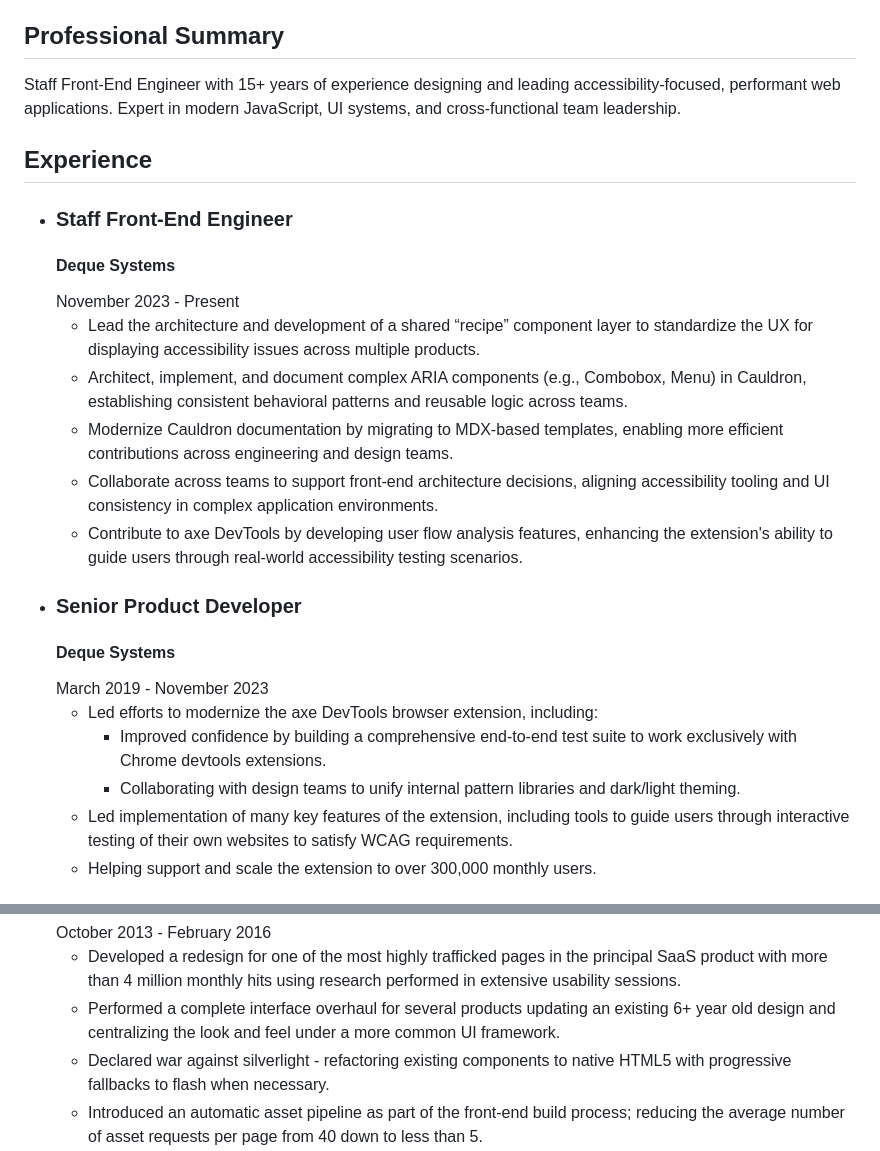
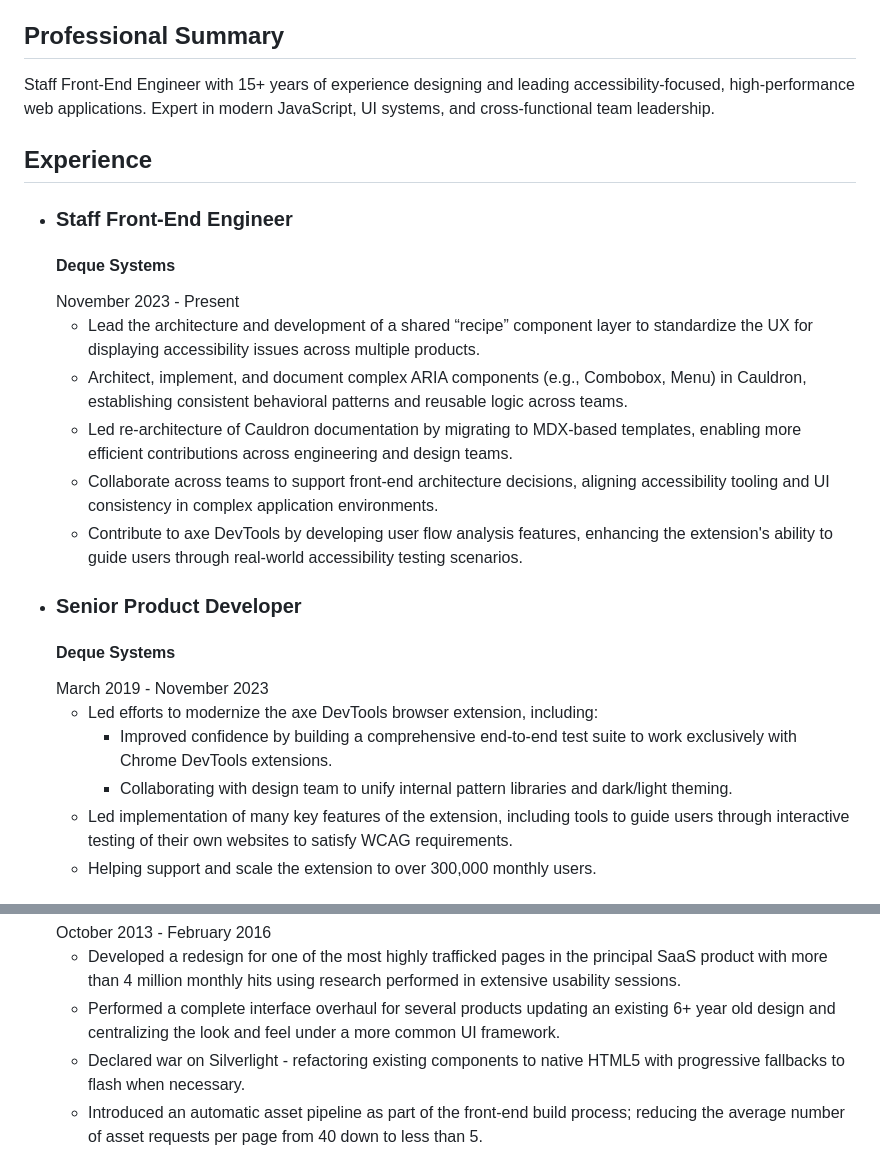
Before and after one commit to scurker/scurker.com, a Markdown page: site/resume/index.md, 2 parts joined by grey strips. Rendered like a GitHub page.

Commit message:
adjust words

```diff
--- a/site/resume/index.md
+++ b/site/resume/index.md
@@ -13,7 +13,7 @@ title: "Résumé of Jason Wilson"
     </address>
     <section>
       <h2>Professional Summary</h2>
-      Staff Front-End Engineer with 15+ years of experience designing and leading accessibility-focused, performant web applications. Expert in modern JavaScript, UI systems, and cross-functional team leadership.
+      Staff Front-End Engineer with 15+ years of experience designing and leading accessibility-focused, high‑performance web applications. Expert in modern JavaScript, UI systems, and cross-functional team leadership.
     </section>
     <section>
       <h2>Experience</h2>
@@ -25,7 +25,7 @@ title: "Résumé of Jason Wilson"
           <ul>
             <li>Lead the architecture and development of a shared “recipe” component layer to standardize the UX for displaying accessibility issues across multiple products.</li>
             <li>Architect, implement, and document complex ARIA components (e.g., Combobox, Menu) in Cauldron, establishing consistent behavioral patterns and reusable logic across teams.</li>
-            <li>Modernize Cauldron documentation by migrating to MDX-based templates, enabling more efficient contributions across engineering and design teams.</li>
+            <li>Led re-architecture of Cauldron documentation by migrating to MDX-based templates, enabling more efficient contributions across engineering and design teams.</li>
             <li>Collaborate across teams to support front-end architecture decisions, aligning accessibility tooling and UI consistency in complex application environments.</li>
             <li>Contribute to axe DevTools by developing user flow analysis features, enhancing the extension's ability to guide users through real-world accessibility testing scenarios.</li>
           </ul>
@@ -38,8 +38,8 @@ title: "Résumé of Jason Wilson"
             <li>
               Led efforts to modernize the axe DevTools browser extension, including:
               <ul>
-                <li>Improved confidence by building a comprehensive end-to-end test suite to work exclusively with Chrome devtools extensions.</li>
-                <li>Collaborating with design teams to unify internal pattern libraries and dark/light theming.</li>
+                <li>Improved confidence by building a comprehensive end-to-end test suite to work exclusively with Chrome DevTools extensions.</li>
+                <li>Collaborating with design team to unify internal pattern libraries and dark/light theming.</li>
               </ul>
             </li>
             <li>Led implementation of many key features of the extension, including tools to guide users through interactive testing of their own websites to satisfy WCAG requirements.</li>
@@ -72,7 +72,7 @@ title: "Résumé of Jason Wilson"
           <ul>
             <li>Developed a redesign for one of the most highly trafficked pages in the principal SaaS product with more than 4 million monthly hits using research performed in extensive usability sessions.</li>
             <li>Performed a complete interface overhaul for several products updating an existing 6+ year old design and centralizing the look and feel under a more common UI framework.</li>
-            <li>Declared war against silverlight - refactoring existing components to native HTML5 with progressive fallbacks to flash when necessary.</li>
+            <li>Declared war on Silverlight - refactoring existing components to native HTML5 with progressive fallbacks to flash when necessary.</li>
             <li>Introduced an automatic asset pipeline as part of the front-end build process; reducing the average number of asset requests per page from 40 down to less than 5.</li>
             <li>Championed and developed a new design system with components, documentation, and accessibility to unify products. Worked with designers and other developers to ensure the needs of the users and the product were built directly into the system.</li>
           </ul>
```
